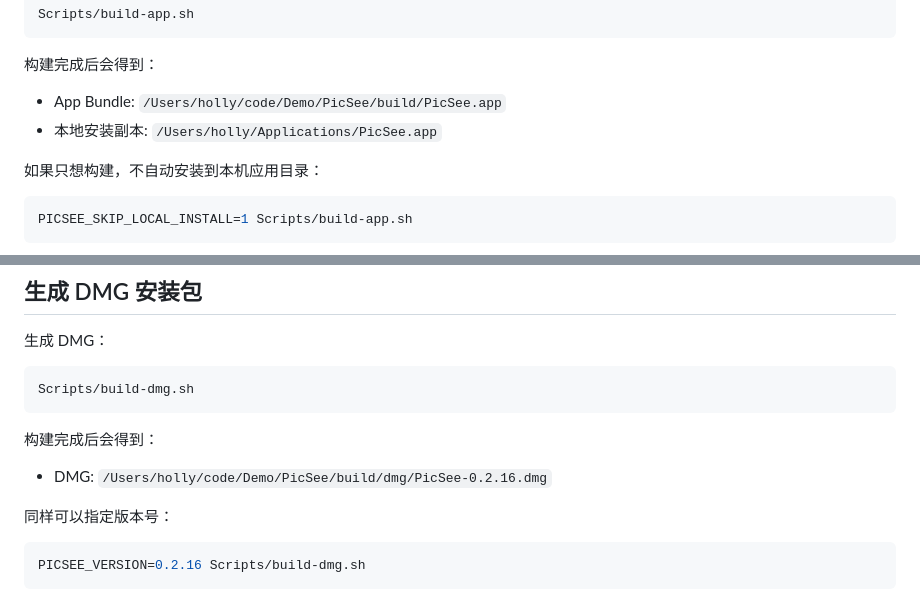
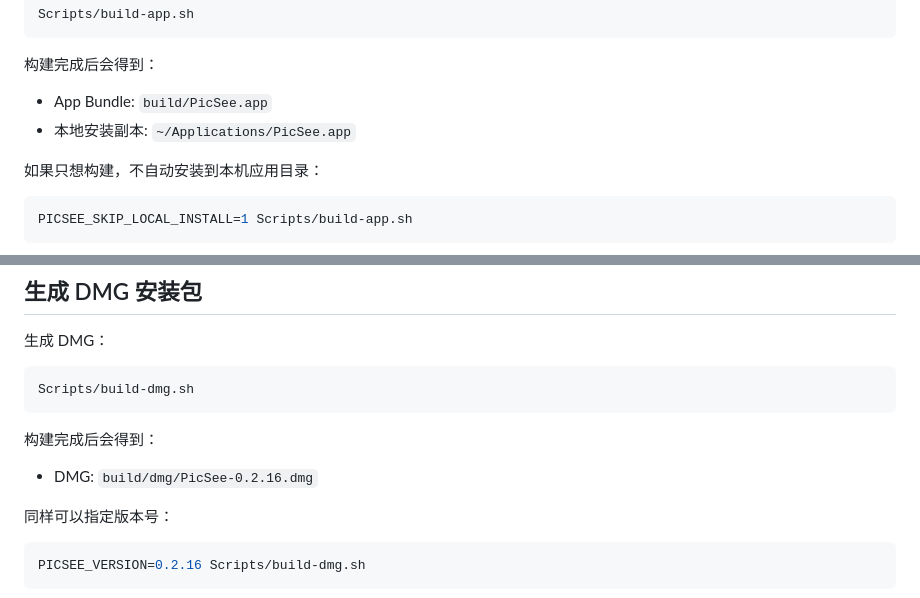
Before and after one commit to houleixx/PicSee, a Markdown page: README.md, 2 parts joined by grey strips. Rendered like a GitHub page.

Commit message:
Avoid local paths in README

```diff
--- a/README.md
+++ b/README.md
@@ -40,8 +40,8 @@ Scripts/build-app.sh
 
 构建完成后会得到：
 
-- App Bundle: `/Users/holly/code/Demo/PicSee/build/PicSee.app`
-- 本地安装副本: `/Users/holly/Applications/PicSee.app`
+- App Bundle: `build/PicSee.app`
+- 本地安装副本: `~/Applications/PicSee.app`
 
 如果只想构建，不自动安装到本机应用目录：
 
@@ -65,7 +65,7 @@ Scripts/build-dmg.sh
 
 构建完成后会得到：
 
-- DMG: `/Users/holly/code/Demo/PicSee/build/dmg/PicSee-0.2.16.dmg`
+- DMG: `build/dmg/PicSee-0.2.16.dmg`
 
 同样可以指定版本号：
 
```
